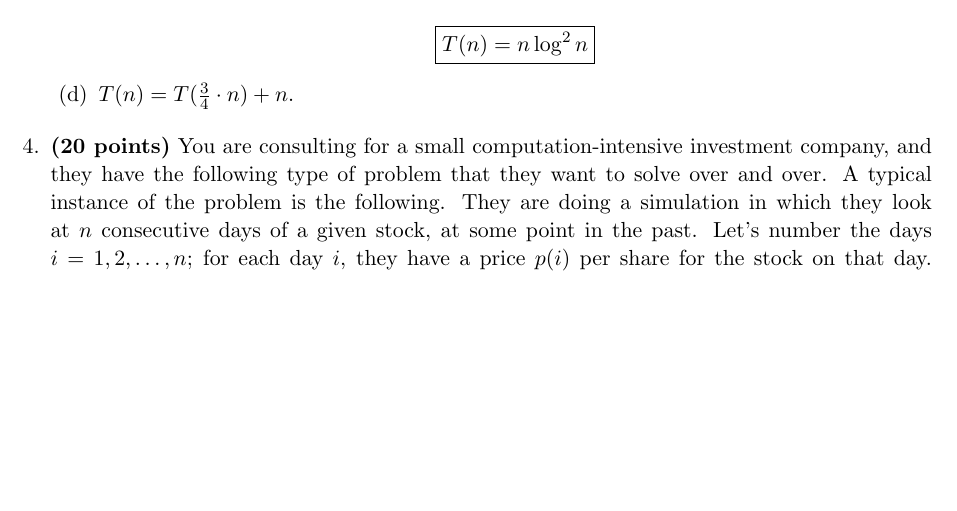
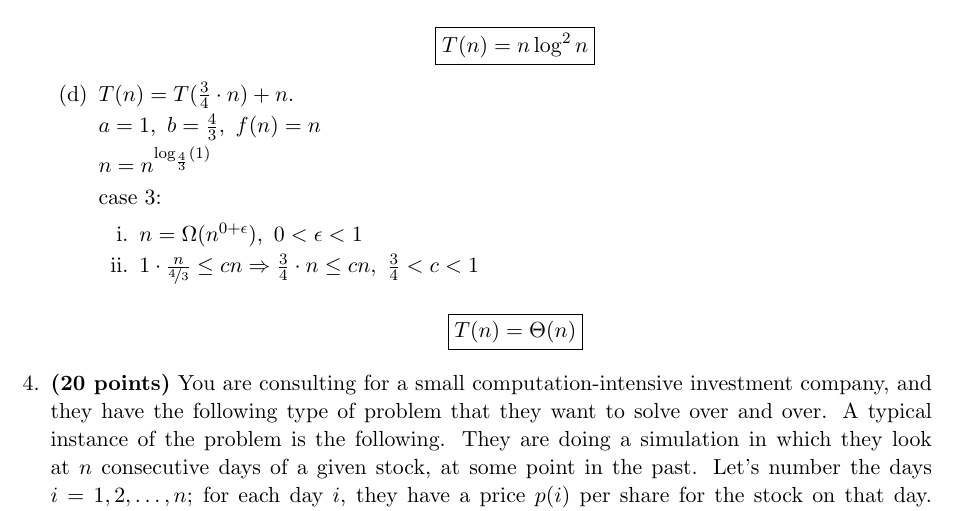
Before and after one commit to PhilipNelson5/class-projects, a LaTeX problem sheet (CS5050_AdvanvedAlgorithms/hw2/writeup/hw2.tex): part of page 4 of 4, cut so that both start at the same text, the shorter picture padded with empty space. Compiled offline with pdfLaTeX.

Commit message:
finished 3

```diff
--- a/CS5050_AdvanvedAlgorithms/hw2/writeup/hw2.tex
+++ b/CS5050_AdvanvedAlgorithms/hw2/writeup/hw2.tex
@@ -7,6 +7,7 @@
 %\usepackage{hyperref}
 \usepackage[linesnumbered, vlined, ruled]{algorithm2e}
 \usepackage{listings}
+\usepackage{units}
 
 %\usepackage[T1]{fontenc}
 
@@ -240,7 +238,22 @@ $n\log n = \Theta(n^{\log_2 2} log^k n),\ k=1$
 \item
 $T(n)=T(\frac{3}{4}\cdot n)+n$.
 
+$a=1,\ b=\frac{4}{3},\ f(n) = n$
 
+$n = n^{\log_{\frac{4}{3}}(1)}$
+
+case 3:
+
+\begin{enumerate}
+  \item
+    $n = \Omega(n^{0+\epsilon}),\ 0 < \epsilon < 1$
+
+  \item
+    $1\cdot \frac{n}{\nicefrac{4}{3}} \leq cn \Rightarrow \frac{3}{4}\cdot n \leq cn,\ \frac{3}{4} < c < 1$
+
+\end{enumerate}
+
+\[\boxed{T(n)=\Theta(n)}\]
 
 \end{enumerate}
 
```
Also changed, not shown: CS5050_AdvanvedAlgorithms/hw2/writeup/hw2.tex (3 more changed lines).
